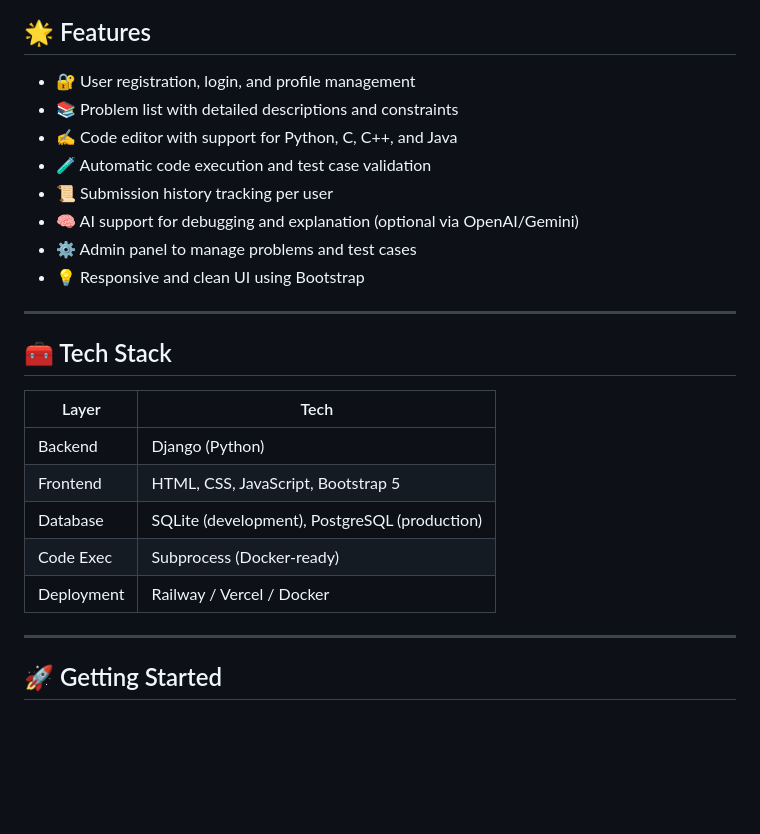
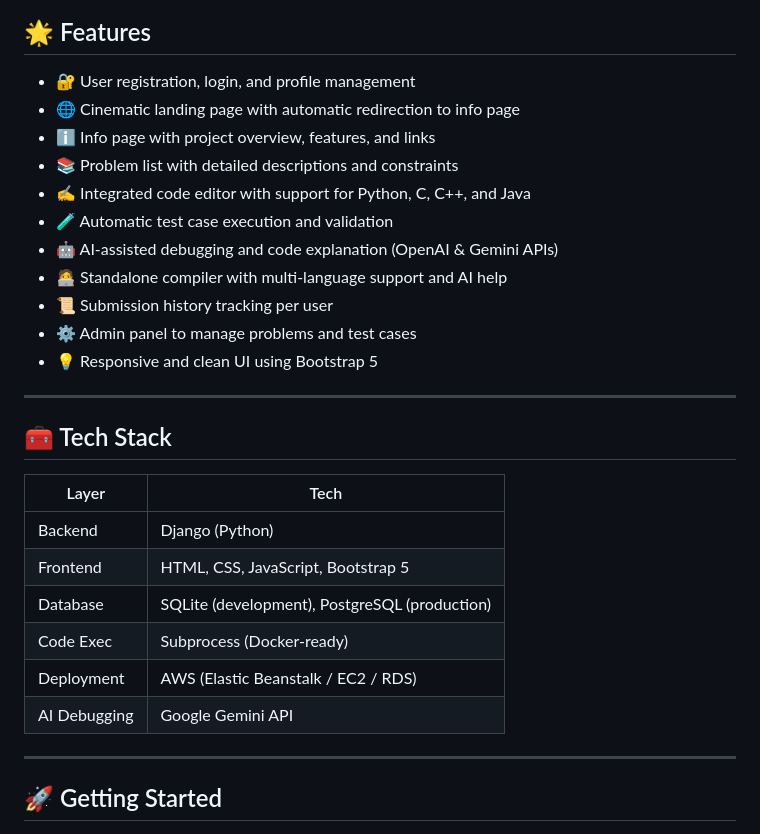
Before and after one commit to Deepu-Mahi/DeepLogic, a Markdown page: README.md, the part around the change. Rendered like a GitHub page; blank space fills up the shorter version.

```diff
--- a/README.md
+++ b/README.md
@@ -7,25 +7,30 @@ DeepLogic is a powerful Online Judge platform and code compiler system. It provi
 ## 🌟 Features
 
 - 🔐 User registration, login, and profile management
+- 🌐 Cinematic landing page with automatic redirection to info page
+- ℹ️ Info page with project overview, features, and links
 - 📚 Problem list with detailed descriptions and constraints
-- ✍️ Code editor with support for Python, C, C++, and Java
-- 🧪 Automatic code execution and test case validation
+- ✍️ Integrated code editor with support for Python, C, C++, and Java
+- 🧪 Automatic test case execution and validation
+- 🤖 AI-assisted debugging and code explanation (OpenAI & Gemini APIs)
+- 🧑‍💻 Standalone compiler with multi-language support and AI help
 - 📜 Submission history tracking per user
-- 🧠 AI support for debugging and explanation (optional via OpenAI/Gemini)
 - ⚙️ Admin panel to manage problems and test cases
-- 💡 Responsive and clean UI using Bootstrap
+- 💡 Responsive and clean UI using Bootstrap 5
 
 ---
 
 ## 🧰 Tech Stack
 
-| Layer      | Tech                          |
-|------------|-------------------------------|
-| Backend    | Django (Python)               |
-| Frontend   | HTML, CSS, JavaScript, Bootstrap 5 |
-| Database   | SQLite (development), PostgreSQL (production) |
-| Code Exec  | Subprocess (Docker-ready)     |
-| Deployment | Railway / Vercel / Docker     |
+| Layer        | Tech                                  |
+|--------------|---------------------------------------|
+| Backend      | Django (Python)                       |
+| Frontend     | HTML, CSS, JavaScript, Bootstrap 5    |
+| Database     | SQLite (development), PostgreSQL (production) |
+| Code Exec    | Subprocess (Docker-ready)             |
+| Deployment   | AWS (Elastic Beanstalk / EC2 / RDS)   |
+| AI Debugging | Google Gemini API        |
+
 
 ---
 
```
